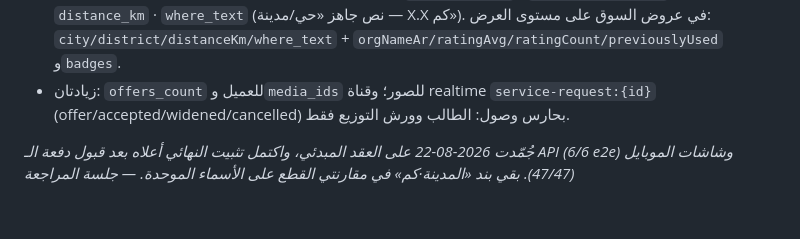
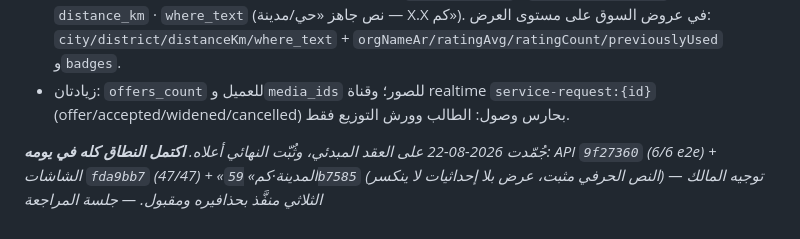
Before and after one commit to Issaalhilali/sinaaty, a Markdown page: docs/design/service-marketplace-scope.md, the part around the change. GitHub-like rendering.

Commit message:
docs(design): marketplace scope closed — all three deliveries accepted same-day
Co-Authored-By: Claude Fable 5 <noreply@anthropic.com>

```diff
--- a/docs/design/service-marketplace-scope.md
+++ b/docs/design/service-marketplace-scope.md
@@ -89,5 +89,6 @@
 - زيادتان: `offers_count` للعميل و`media_ids` للصور؛ وقناة realtime `service-request:{id}`
   (offer/accepted/widened/cancelled) بحارس وصول: الطالب وورش التوزيع فقط.
 
-*جُمّدت 2026-08-22 على العقد المبدئي، واكتمل تثبيت النهائي أعلاه بعد قبول دفعة الـ API (6/6 e2e)
-وشاشات الموبايل (47/47). بقي بند «المدينة·كم» في مقارنتي القطع على الأسماء الموحدة. — جلسة المراجعة*
+*جُمّدت 2026-08-22 على العقد المبدئي، وثُبّت النهائي أعلاه. **اكتمل النطاق كله في يومه**:
+API `9f27360` (6/6 e2e) + الشاشات `fda9bb7` (47/47) + «المدينة·كم» `59b7585` (النص الحرفي مثبت،
+عرض بلا إحداثيات لا ينكسر) — توجيه المالك الثلاثي منفَّذ بحذافيره ومقبول. — جلسة المراجعة*
```
